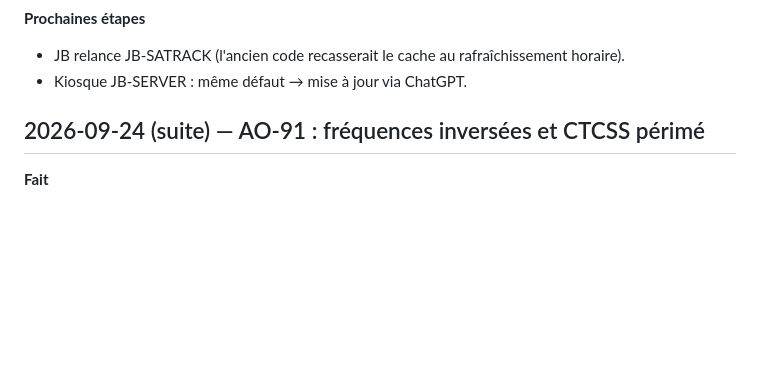
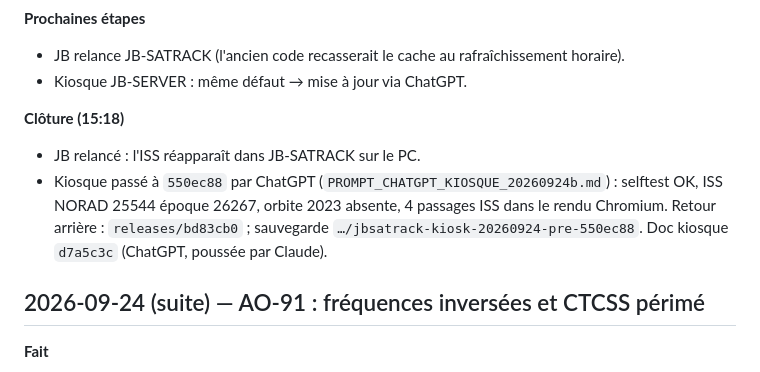
Before and after one commit to LesF4/jb-satrack, a Markdown page: docs/JOURNAL.md, the part around the change. Drawn GitHub-style; blank space fills up the shorter version.

Commit message:
journal : kiosque JB-SERVER passé à 550ec88, ISS de retour
Co-Authored-By: Claude Opus 5.5 <noreply@anthropic.com>

```diff
--- a/docs/JOURNAL.md
+++ b/docs/JOURNAL.md
@@ -25,6 +25,13 @@ Entrée la plus récente en haut. Format : voir `D:\ClaudeProjets\_PROJETS\CONVE
 **Prochaines étapes**
 - JB relance JB-SATRACK (l'ancien code recasserait le cache au rafraîchissement horaire).
 - Kiosque JB-SERVER : même défaut → mise à jour via ChatGPT.
+
+**Clôture (15:18)**
+- JB relancé : l'ISS réapparaît dans JB-SATRACK sur le PC.
+- Kiosque passé à `550ec88` par ChatGPT (`PROMPT_CHATGPT_KIOSQUE_20260924b.md`) : selftest OK,
+  ISS NORAD 25544 époque 26267, orbite 2023 absente, 4 passages ISS dans le rendu Chromium.
+  Retour arrière : `releases/bd83cb0` ; sauvegarde `…/jbsatrack-kiosk-20260924-pre-550ec88`.
+  Doc kiosque `d7a5c3c` (ChatGPT, poussée par Claude).
 
 
 ## 2026-09-24 (suite) — AO-91 : fréquences inversées et CTCSS périmé
```
